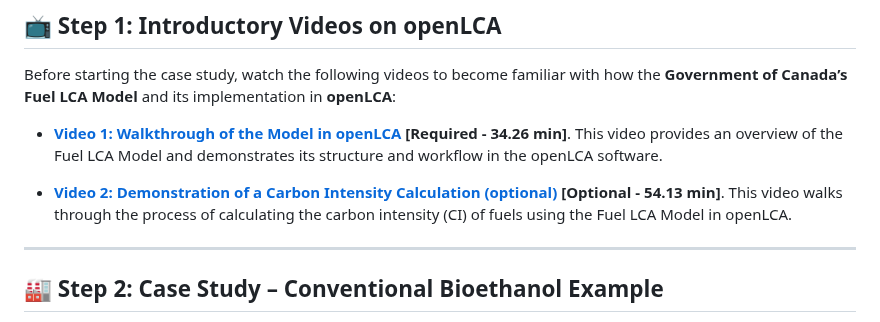
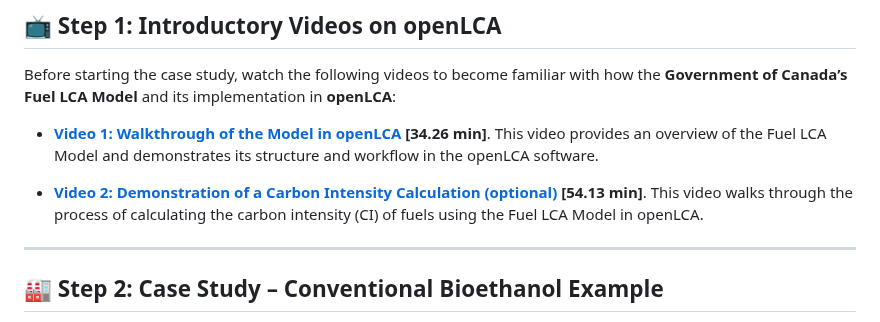
Before and after one commit to qtu-UBC/BEST502-AdvancedLCA-Tutorials, a Markdown page: tutorials/FuelLCAModel/FuelLCAModel_tutorials.md, the part around the change. GitHub-like rendering.

Commit message:
update README
Removed 'Required' and 'Optional' labels from video descriptions for clarity.

```diff
--- a/tutorials/FuelLCAModel/FuelLCAModel_tutorials.md
+++ b/tutorials/FuelLCAModel/FuelLCAModel_tutorials.md
@@ -12,9 +12,9 @@ The Government of Canada’s Fuel Life Cycle Assessment (LCA) Model is a tool th
 
 Before starting the case study, watch the following videos to become familiar with how the **Government of Canada’s Fuel LCA Model** and its implementation in **openLCA**:
 
-- [**Video 1: Walkthrough of the Model in openLCA**](https://www.youtube.com/watch?v=pamF7GONNXk) **[Required - 34.26 min]**. This video provides an overview of the Fuel LCA Model and demonstrates its structure and workflow in the openLCA software.
+- [**Video 1: Walkthrough of the Model in openLCA**](https://www.youtube.com/watch?v=pamF7GONNXk) **[34.26 min]**. This video provides an overview of the Fuel LCA Model and demonstrates its structure and workflow in the openLCA software.
 
-- [**Video 2: Demonstration of a Carbon Intensity Calculation (optional)**](https://www.youtube.com/watch?v=pnod3YNYrro) **[Optional - 54.13 min]**. This video walks through the process of calculating the carbon intensity (CI) of fuels using the Fuel LCA Model in openLCA.
+- [**Video 2: Demonstration of a Carbon Intensity Calculation (optional)**](https://www.youtube.com/watch?v=pnod3YNYrro) **[54.13 min]**. This video walks through the process of calculating the carbon intensity (CI) of fuels using the Fuel LCA Model in openLCA.
 
 ---
 
```
